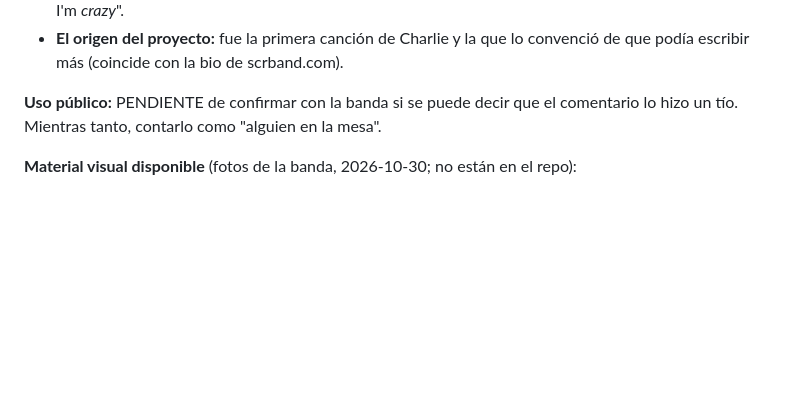
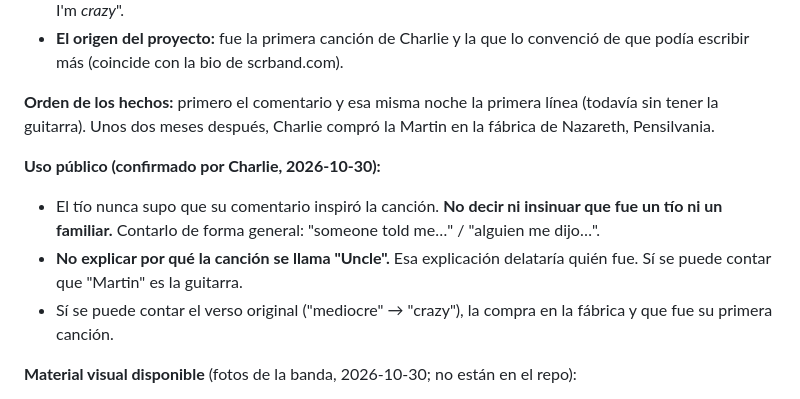
Before and after one commit to charlieparra369-droid/scr-website, a Markdown page: _marketing/config/historias.md, the part around the change. Drawn GitHub-style; blank space fills up the shorter version.

Commit message:
Add public-use rules and timeline to Uncle Martin story
Co-Authored-By: Claude Opus 5.5 <noreply@anthropic.com>
Claude-Session: https://claude.ai/code/session_01GEznEBnPSV1j8nPQLyVEDA

```diff
--- a/_marketing/config/historias.md
+++ b/_marketing/config/historias.md
@@ -31,7 +31,12 @@ Se convirtió en mi primera canción, y en la que me hizo creer que podría escr
 - **El verso original:** el borrador decía "People think I'm *mediocre*" y el coro final quedó en "People think I'm *crazy*".
 - **El origen del proyecto:** fue la primera canción de Charlie y la que lo convenció de que podía escribir más (coincide con la bio de scrband.com).
 
-**Uso público:** PENDIENTE de confirmar con la banda si se puede decir que el comentario lo hizo un tío. Mientras tanto, contarlo como "alguien en la mesa".
+**Orden de los hechos:** primero el comentario y esa misma noche la primera línea (todavía sin tener la guitarra). Unos dos meses después, Charlie compró la Martin en la fábrica de Nazareth, Pensilvania.
+
+**Uso público (confirmado por Charlie, 2026-10-30):**
+- El tío nunca supo que su comentario inspiró la canción. **No decir ni insinuar que fue un tío ni un familiar.** Contarlo de forma general: "someone told me…" / "alguien me dijo…".
+- **No explicar por qué la canción se llama "Uncle".** Esa explicación delataría quién fue. Sí se puede contar que "Martin" es la guitarra.
+- Sí se puede contar el verso original ("mediocre" → "crazy"), la compra en la fábrica y que fue su primera canción.
 
 **Material visual disponible** (fotos de la banda, 2026-10-30; no están en el repo):
 - Charlie tiene la guitarra Martin de la canción (dreadnought de 6 cuerdas).
```
